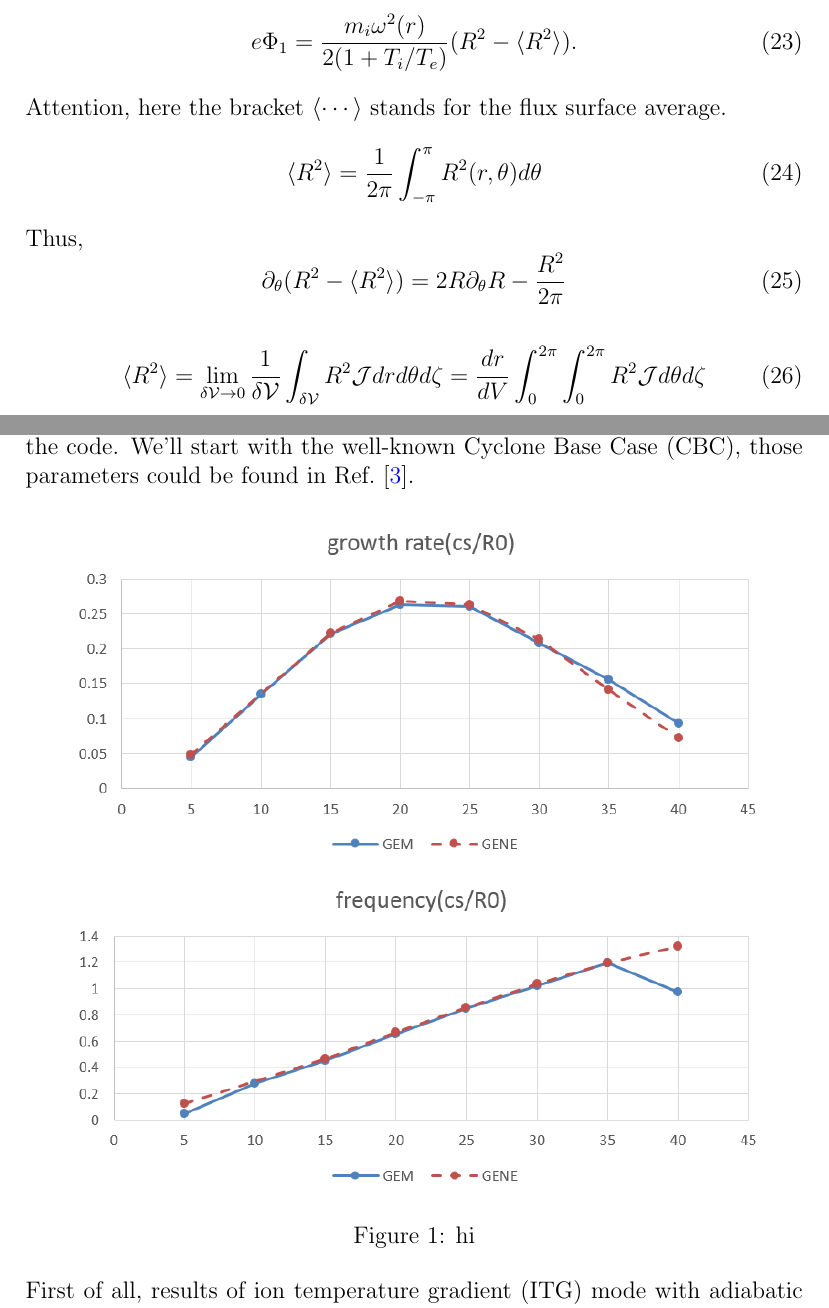
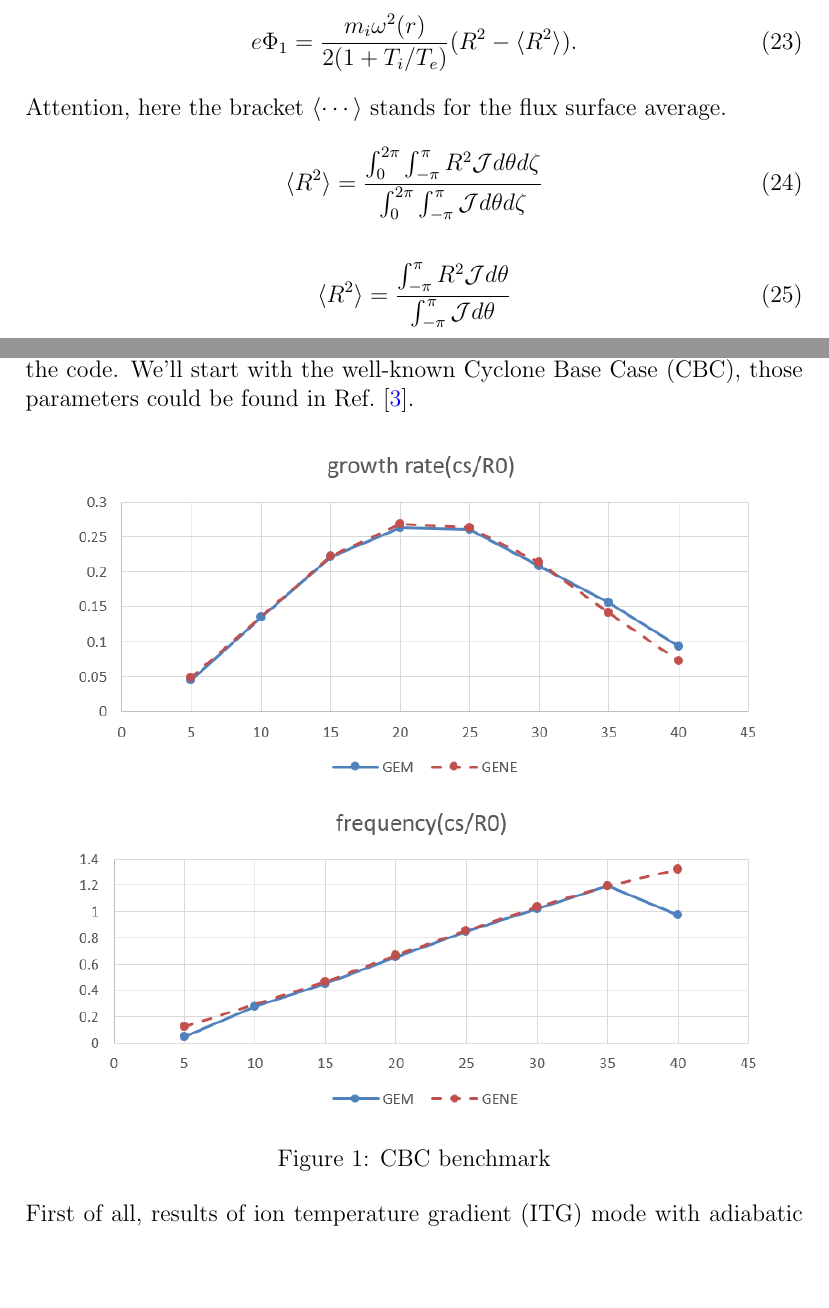
Before and after one commit to victowne/toroidalflow, a LaTeX document (doc/note on toroidal flow.tex): two parts of pages 7 and 13 of 15, joined at a grey line, cut so that both start at the same text, the shorter picture padded with empty space. Compiled offline with pdfLaTeX.

Commit message:
update note

```diff
--- a/doc/note on toroidal flow.tex
+++ b/doc/note on toroidal flow.tex
@@ -196,16 +196,15 @@ temperature $T_i$ and electron temperature $T_e$,
 \end{equation}
 Attention, here the bracket $\langle\cdots\rangle$ stands for the flux surface average.
 \begin{equation}
-    \langle R^2\rangle = \frac{1}{2\pi}\int_{-\pi}^{\pi}R^2(r,\theta)d\theta
-\end{equation}
-Thus,
-\begin{equation}
-    \partial_{\theta}(R^2 - \langle R^2\rangle) = 2R\partial_{\theta}R-\frac{R^2}{2\pi}
+    \langle R^2 \rangle=\frac{\int_{0}^{2 \pi} \int_{-\pi}^{\pi} R^2 \mathcal{J} d \theta d \zeta}{\int_{0}^{2 \pi} \int_{-\pi}^{\pi} \mathcal{J} d \theta d \zeta}
 \end{equation}
 
 \begin{equation}
-    \langle R^2 \rangle=\lim _{\delta \mathcal{V} \rightarrow 0} \frac{1}{\delta \mathcal{V}} \int_{\delta \mathcal{V}} R^2 \mathcal{J} dr d \theta d \zeta=\frac{d r}{d V} \int_{0}^{2 \pi} \int_{0}^{2 \pi} R^2 \mathcal{J} d \theta d \zeta
+    \langle R^2 \rangle=\frac{\int_{-\pi}^{\pi} R^2 \mathcal{J} d \theta}{\int_{-\pi}^{\pi} \mathcal{J} d \theta}
 \end{equation}
+
+
+
 
 \newpage
 \section{Changes in weight equation}
@@ -412,7 +411,7 @@ Cyclone Base Case (CBC), those parameters could be found in Ref. \cite{gorler}.
 \begin{figure}[htb!]
 \centering
 \includegraphics[width=.9\textwidth]{fig1.png}
-\caption{hi}
+\caption{CBC benchmark}
 \label{fig1}
 \end{figure}
 First of all, results of ion temperature gradient (ITG) mode with adiabatic electron response are compared as a baseline
```
Also changed, not shown: doc/refs.bib (+1 -1 lines), doc/note on toroidal flow.bbl, doc/note on toroidal flow.pdf, 6 other files.
